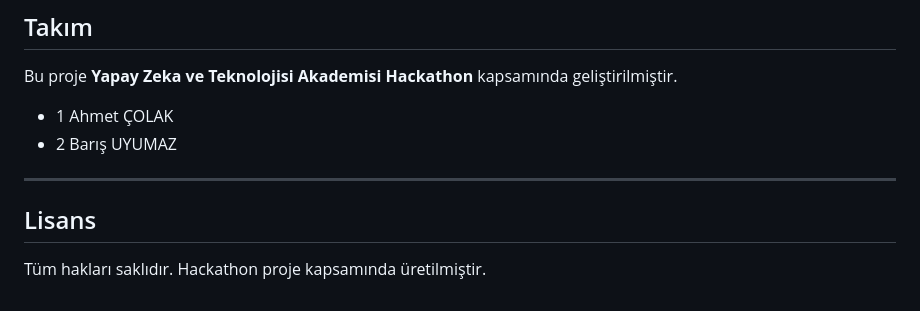
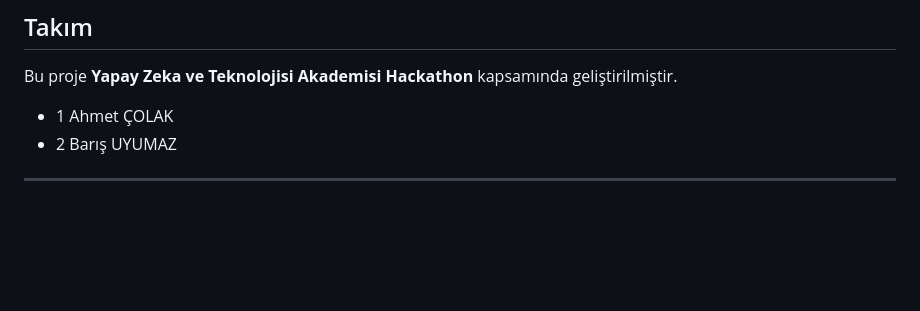
Before and after one commit to ahmetcolak251113/hackathon_kobi, a Markdown page: README.md, the part around the change. Drawn GitHub-style; blank space fills up the shorter version.

Commit message:
README
Removed the license section from the README.

```diff
--- a/README.md
+++ b/README.md
@@ -325,7 +325,3 @@ Bu proje **Yapay Zeka ve Teknolojisi Akademisi Hackathon** kapsamında geliştir
 - 2 Barış UYUMAZ
 
 ---
-
-##  Lisans
-
-Tüm hakları saklıdır. Hackathon proje kapsamında üretilmiştir.
```
